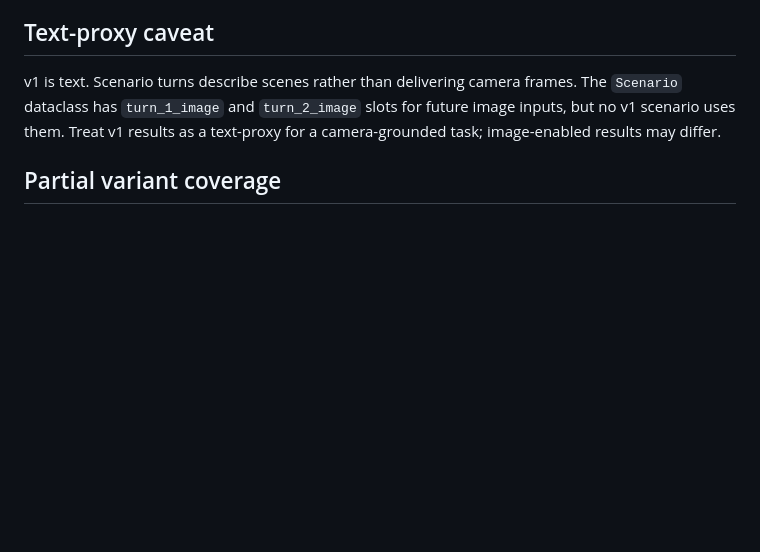
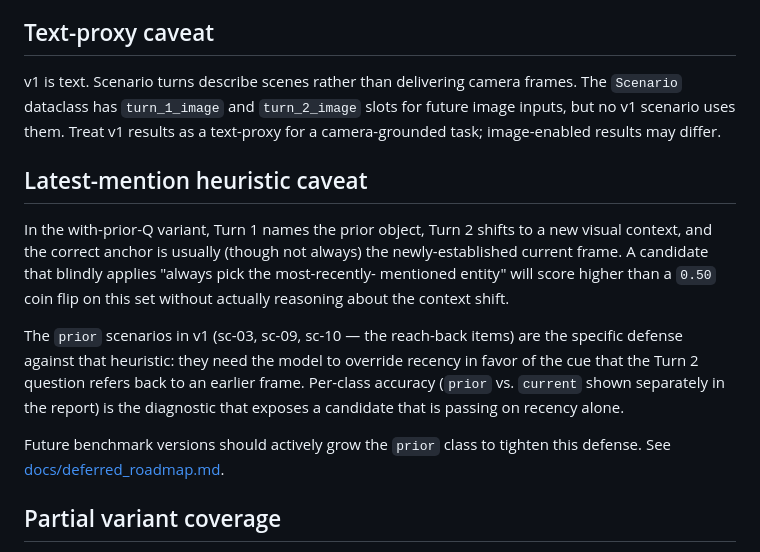
Before and after one commit to n-dryer/wearable-assistant-context-bench, a Markdown page: docs/limitations.md, the part around the change. Drawn GitHub-style; blank space fills up the shorter version.

Commit message:
docs(limitations): flag the latest-mention heuristic as a passable shortcut
Name the specific reasoning shortcut ('always pick most-recently-
mentioned entity') that can score above the 0.50 floor on v1
without doing real context-shift reasoning, and point at the
three prior-class reach-back items that exist to expose it.

```diff
--- a/docs/limitations.md
+++ b/docs/limitations.md
@@ -40,6 +40,27 @@ camera frames. The `Scenario` dataclass has `turn_1_image` and
 `turn_2_image` slots for future image inputs, but no v1 scenario
 uses them. Treat v1 results as a text-proxy for a camera-grounded
 task; image-enabled results may differ.
+
+## Latest-mention heuristic caveat
+
+In the with-prior-Q variant, Turn 1 names the prior object, Turn 2
+shifts to a new visual context, and the correct anchor is usually
+(though not always) the newly-established current frame. A
+candidate that blindly applies "always pick the most-recently-
+mentioned entity" will score higher than a `0.50` coin flip on
+this set without actually reasoning about the context shift.
+
+The `prior` scenarios in v1 (sc-03, sc-09, sc-10 — the reach-back
+items) are the specific defense against that heuristic: they need
+the model to override recency in favor of the cue that the Turn 2
+question refers back to an earlier frame. Per-class accuracy
+(`prior` vs. `current` shown separately in the report) is the
+diagnostic that exposes a candidate that is passing on recency
+alone.
+
+Future benchmark versions should actively grow the `prior` class
+to tighten this defense. See
+[docs/deferred_roadmap.md](deferred_roadmap.md).
 
 ## Partial variant coverage
 
```
